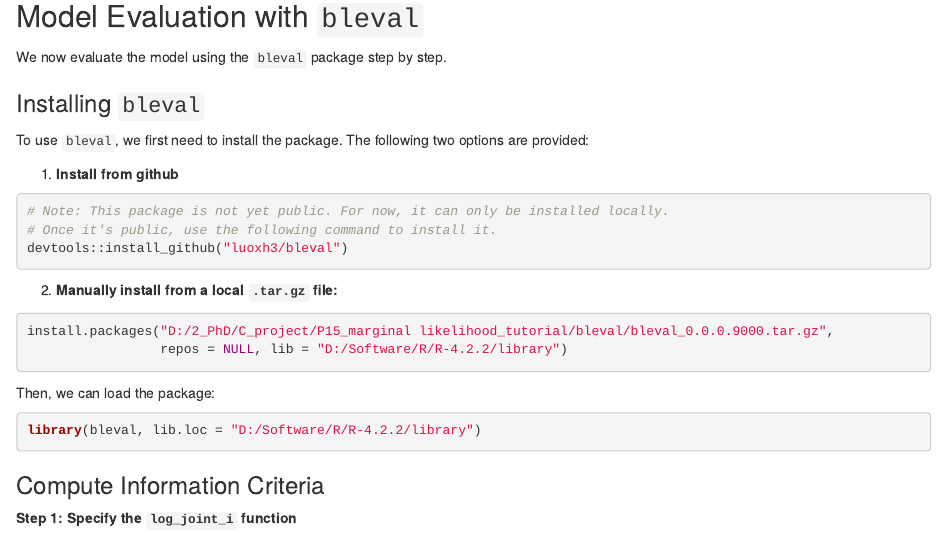
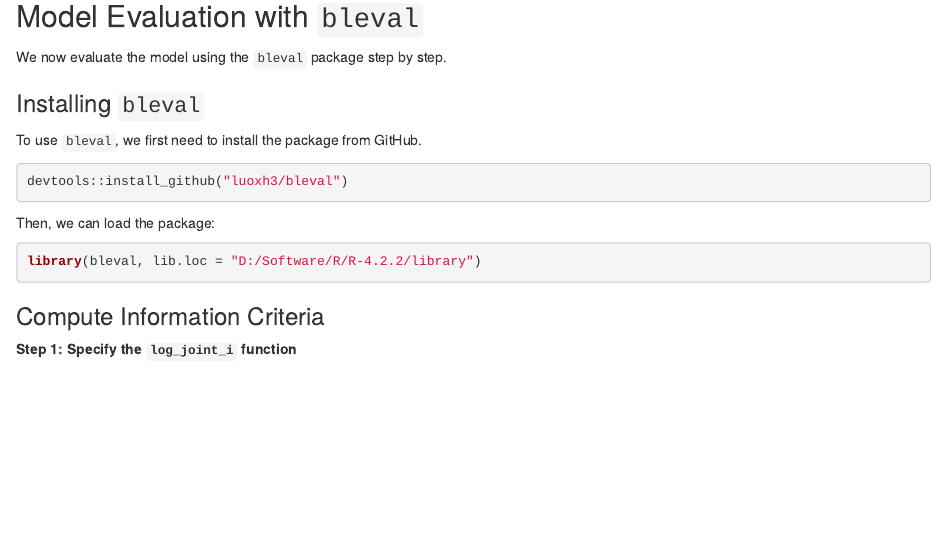
Before and after one commit to luoxh3/bleval, an R Markdown document (vignettes/example0_MLM.Rmd): the page in a window 1100 px wide, from 3440 px down. Rendered offline with R 4.5, knitr and Pandoc, with nearby package versions; some code elsewhere in the file could not run offline.

Commit message:
Update package installation in rmarkdown files.

````diff
--- a/vignettes/example0_MLM.Rmd
+++ b/vignettes/example0_MLM.Rmd
@@ -134,21 +134,10 @@ We now evaluate the model using the `bleval` package step by step.
 
 ### Installing `bleval`
 
-To use `bleval`, we first need to install the package. The following two options are provided:
-
-1.  **Install from github**
+To use `bleval`, we first need to install the package from GitHub.
 
 ```{r}
-# Note: This package is not yet public. For now, it can only be installed locally.
-# Once it's public, use the following command to install it.
 devtools::install_github("luoxh3/bleval")
-```
-
-2.  **Manually install from a local `.tar.gz` file:**
-
-```{r}
-install.packages("D:/2_PhD/C_project/P15_marginal likelihood_tutorial/bleval/bleval_0.0.0.9000.tar.gz",
-                 repos = NULL, lib = "D:/Software/R/R-4.2.2/library")
 ```
 
 Then, we can load the package:
````
Also changed, not shown: vignettes/example1_LMSEM.Rmd (+3 -3 lines).
